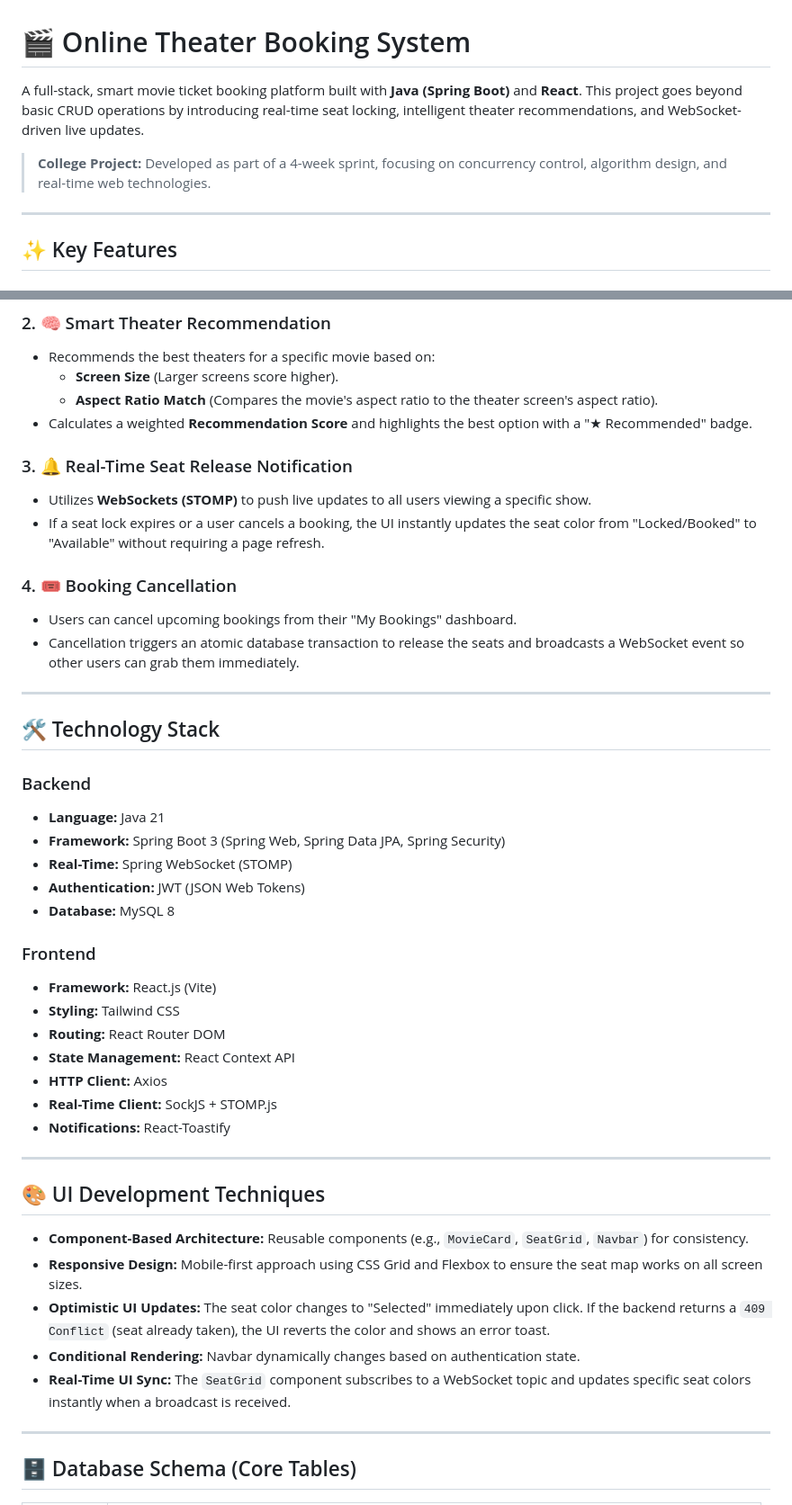
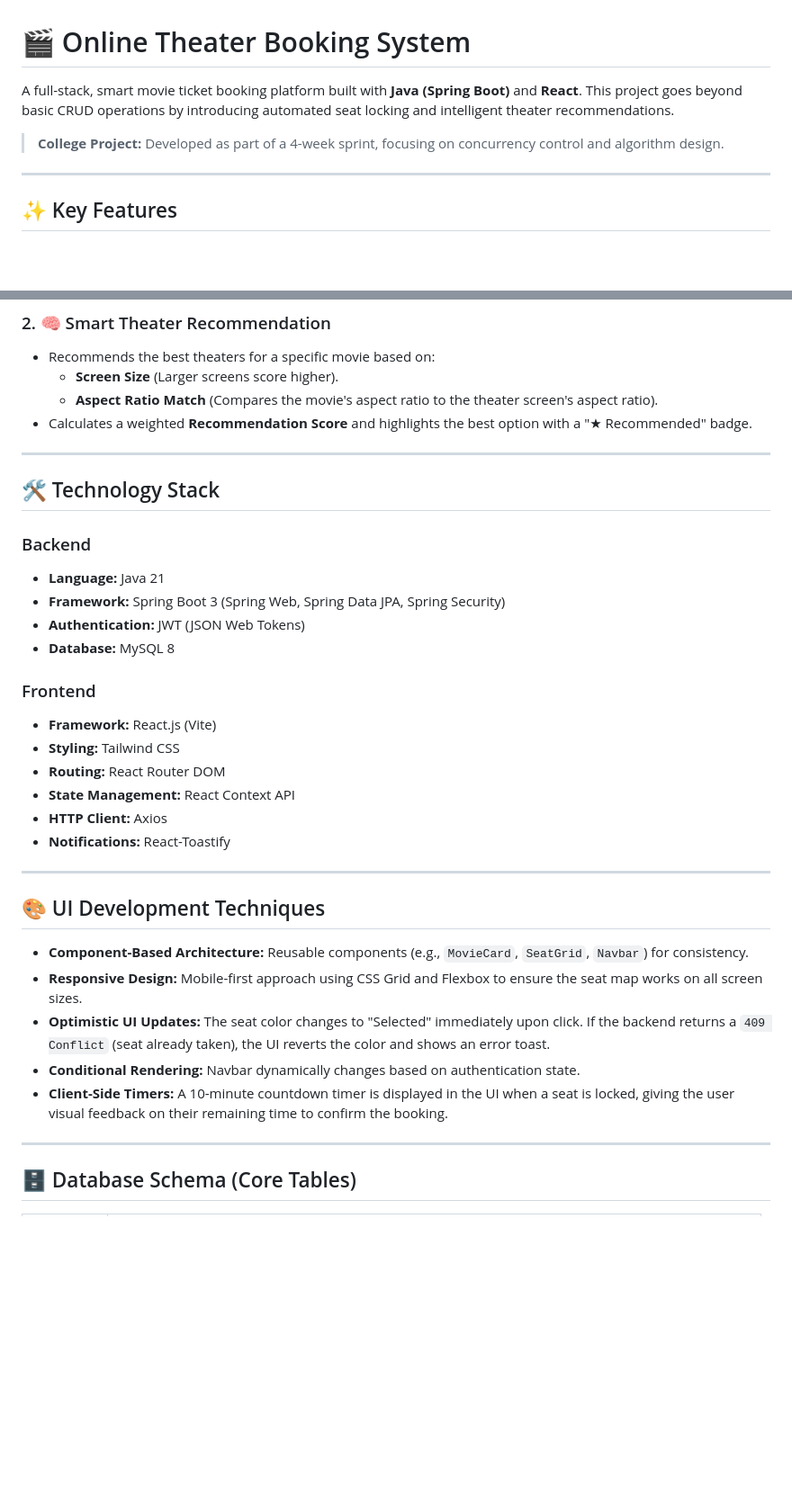
Before and after one commit to adhulnadh/online-theater-booking-system, a Markdown page: Readme.md, 2 parts joined by grey strips. Shown at 90% size. Drawn GitHub-style; blank space fills up the shorter version.

```diff
--- a/Readme.md
+++ b/Readme.md
@@ -1,8 +1,8 @@
 # 🎬 Online Theater Booking System
 
-A full-stack, smart movie ticket booking platform built with **Java (Spring Boot)** and **React**. This project goes beyond basic CRUD operations by introducing real-time seat locking, intelligent theater recommendations, and WebSocket-driven live updates.
+A full-stack, smart movie ticket booking platform built with **Java (Spring Boot)** and **React**. This project goes beyond basic CRUD operations by introducing automated seat locking and intelligent theater recommendations.
 
-> **College Project:** Developed as part of a 4-week sprint, focusing on concurrency control, algorithm design, and real-time web technologies.
+> **College Project:** Developed as part of a 4-week sprint, focusing on concurrency control and algorithm design.
 
 ---
 
@@ -19,14 +19,6 @@ A full-stack, smart movie ticket booking platform built with **Java (Spring Boot
   * **Aspect Ratio Match** (Compares the movie's aspect ratio to the theater screen's aspect ratio).
 * Calculates a weighted **Recommendation Score** and highlights the best option with a "★ Recommended" badge.
 
-### 3. 🔔 Real-Time Seat Release Notification
-* Utilizes **WebSockets (STOMP)** to push live updates to all users viewing a specific show.
-* If a seat lock expires or a user cancels a booking, the UI instantly updates the seat color from "Locked/Booked" to "Available" without requiring a page refresh.
-
-### 4. 🎟️ Booking Cancellation
-* Users can cancel upcoming bookings from their "My Bookings" dashboard.
-* Cancellation triggers an atomic database transaction to release the seats and broadcasts a WebSocket event so other users can grab them immediately.
-
 ---
 
 ## 🛠️ Technology Stack
@@ -34,7 +26,6 @@ A full-stack, smart movie ticket booking platform built with **Java (Spring Boot
 ### Backend
 * **Language:** Java 21
 * **Framework:** Spring Boot 3 (Spring Web, Spring Data JPA, Spring Security)
-* **Real-Time:** Spring WebSocket (STOMP)
 * **Authentication:** JWT (JSON Web Tokens)
 * **Database:** MySQL 8
 
@@ -44,7 +35,6 @@ A full-stack, smart movie ticket booking platform built with **Java (Spring Boot
 * **Routing:** React Router DOM
 * **State Management:** React Context API
 * **HTTP Client:** Axios
-* **Real-Time Client:** SockJS + STOMP.js
 * **Notifications:** React-Toastify
 
 ---
@@ -55,7 +45,7 @@ A full-stack, smart movie ticket booking platform built with **Java (Spring Boot
 * **Responsive Design:** Mobile-first approach using CSS Grid and Flexbox to ensure the seat map works on all screen sizes.
 * **Optimistic UI Updates:** The seat color changes to "Selected" immediately upon click. If the backend returns a `409 Conflict` (seat already taken), the UI reverts the color and shows an error toast.
 * **Conditional Rendering:** Navbar dynamically changes based on authentication state.
-* **Real-Time UI Sync:** The `SeatGrid` component subscribes to a WebSocket topic and updates specific seat colors instantly when a broadcast is received.
+* **Client-Side Timers:** A 10-minute countdown timer is displayed in the UI when a seat is locked, giving the user visual feedback on their remaining time to confirm the booking.
 
 ---
 
```
Also changed, not shown: other parts of Readme.md (+1 -1 lines), online-theater-booking/README.md (deleted, +0 -80 lines).
